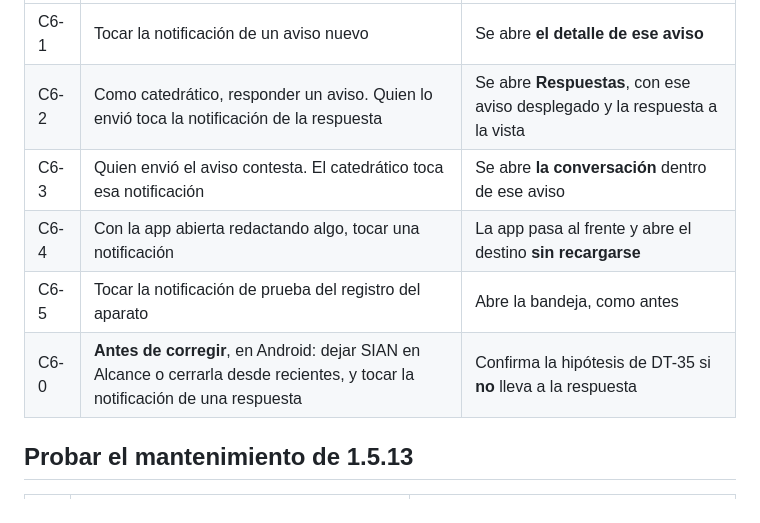
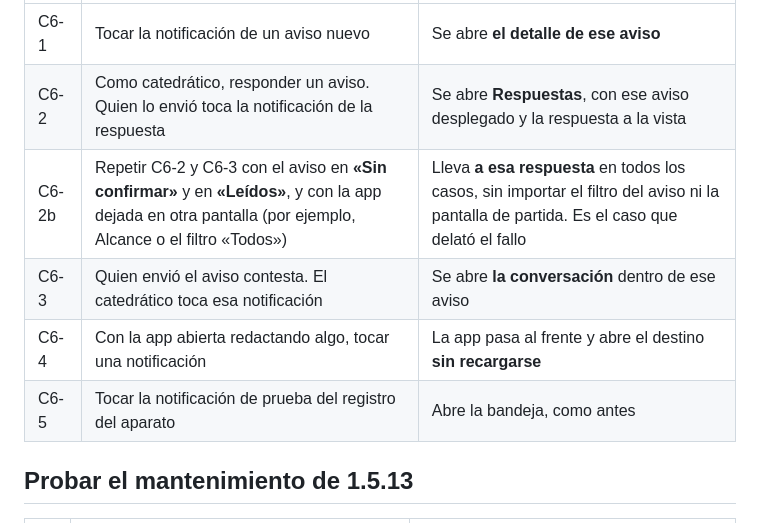
Before and after one commit to eurizara/sian-notificaciones-catedraticos, a Markdown page: docs/09-guion-de-pruebas.md, the part around the change. Drawn GitHub-style.

```diff
--- a/docs/09-guion-de-pruebas.md
+++ b/docs/09-guion-de-pruebas.md
@@ -716,10 +716,10 @@ pantalla**, en iPhone y en Android.
 |---|------|------------------|
 | C6-1 | Tocar la notificación de un aviso nuevo | Se abre **el detalle de ese aviso** |
 | C6-2 | Como catedrático, responder un aviso. Quien lo envió toca la notificación de la respuesta | Se abre **Respuestas**, con ese aviso desplegado y la respuesta a la vista |
+| C6-2b | Repetir C6-2 y C6-3 con el aviso en **«Sin confirmar»** y en **«Leídos»**, y con la app dejada en otra pantalla (por ejemplo, Alcance o el filtro «Todos») | Lleva **a esa respuesta** en todos los casos, sin importar el filtro del aviso ni la pantalla de partida. Es el caso que delató el fallo |
 | C6-3 | Quien envió el aviso contesta. El catedrático toca esa notificación | Se abre **la conversación** dentro de ese aviso |
 | C6-4 | Con la app abierta redactando algo, tocar una notificación | La app pasa al frente y abre el destino **sin recargarse** |
 | C6-5 | Tocar la notificación de prueba del registro del aparato | Abre la bandeja, como antes |
-| C6-0 | **Antes de corregir**, en Android: dejar SIAN en Alcance o cerrarla desde recientes, y tocar la notificación de una respuesta | Confirma la hipótesis de DT-35 si **no** lleva a la respuesta |
 
 ## Probar el mantenimiento de 1.5.13
 
```
Also changed, not shown: docs/07-deuda-tecnica.md (+16 -21 lines), docs/12-plan-evolucion-1.6-2.x.md (+7 -7 lines).
